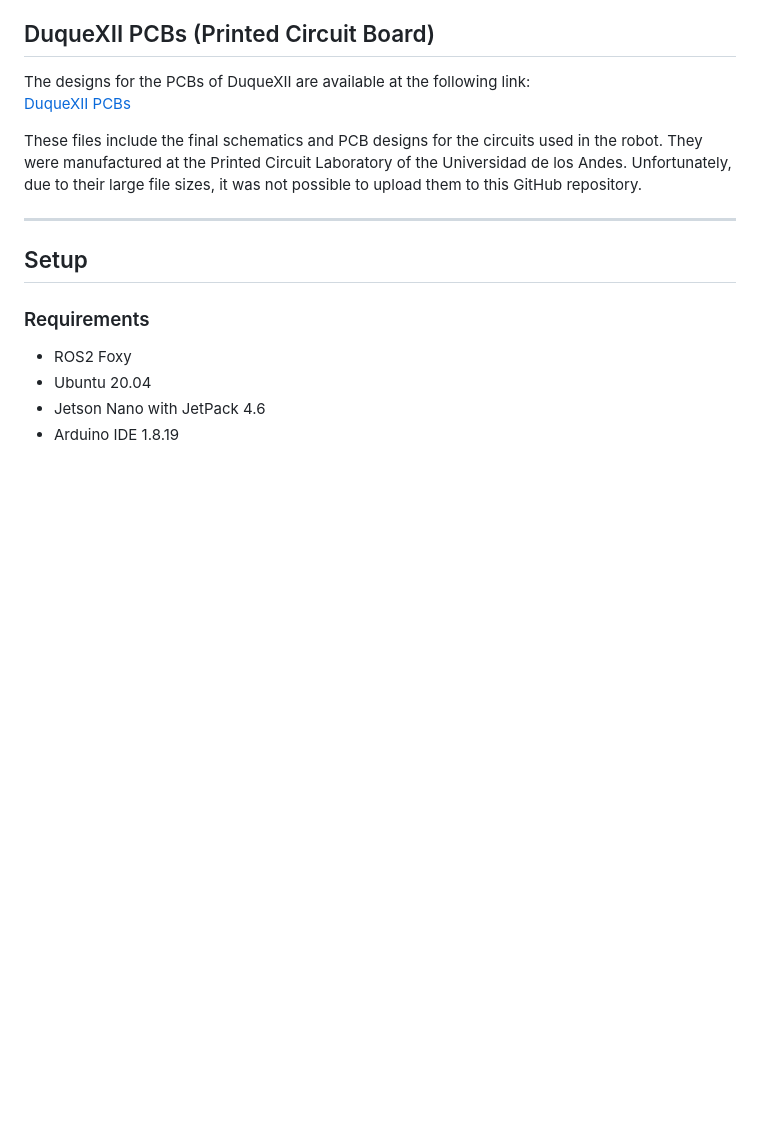
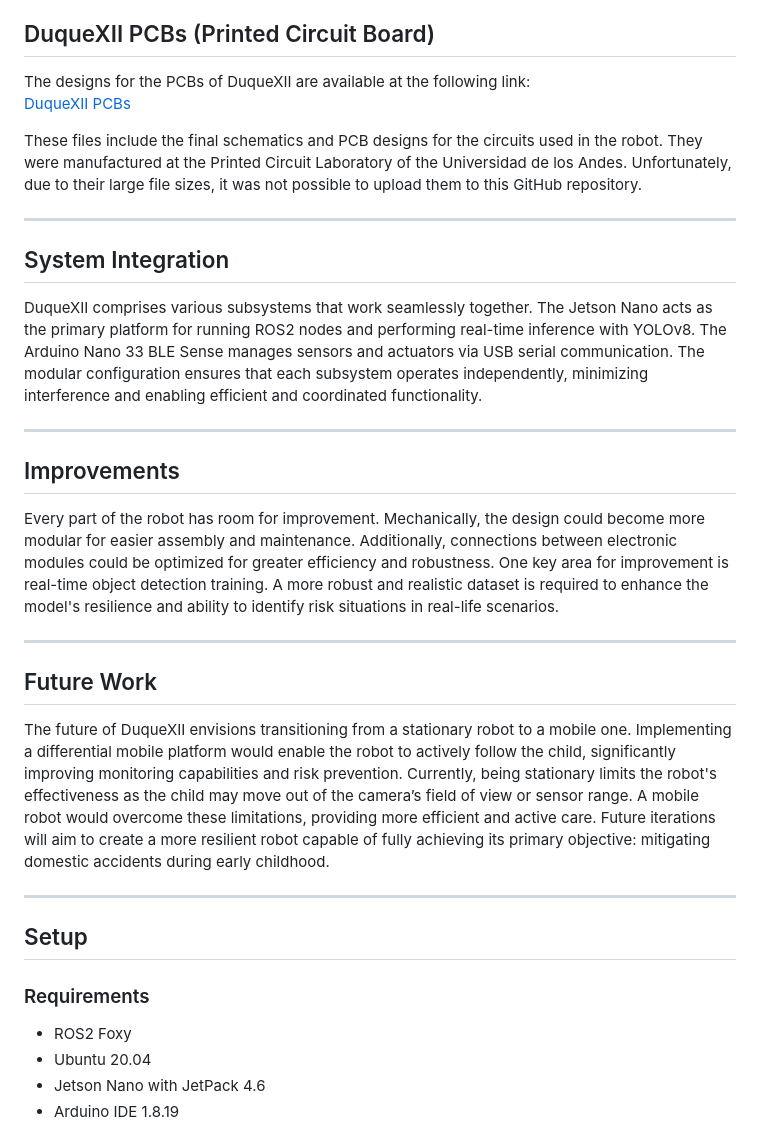
Before and after one commit to LefferTrochez/DuqueXII-Robot, a Markdown page: README.md, the part around the change. GitHub-like rendering; blank space fills up the shorter version.

```diff
--- a/README.md
+++ b/README.md
@@ -87,6 +87,23 @@ These files include the final schematics and PCB designs for the circuits used i
 
 ---
 
+
+## System Integration
+DuqueXII comprises various subsystems that work seamlessly together. The Jetson Nano acts as the primary platform for running ROS2 nodes and performing real-time inference with YOLOv8. The Arduino Nano 33 BLE Sense manages sensors and actuators via USB serial communication. The modular configuration ensures that each subsystem operates independently, minimizing interference and enabling efficient and coordinated functionality.
+
+---
+
+## Improvements
+Every part of the robot has room for improvement. Mechanically, the design could become more modular for easier assembly and maintenance. Additionally, connections between electronic modules could be optimized for greater efficiency and robustness. One key area for improvement is real-time object detection training. A more robust and realistic dataset is required to enhance the model's resilience and ability to identify risk situations in real-life scenarios.
+
+---
+
+## Future Work
+The future of DuqueXII envisions transitioning from a stationary robot to a mobile one. Implementing a differential mobile platform would enable the robot to actively follow the child, significantly improving monitoring capabilities and risk prevention. Currently, being stationary limits the robot's effectiveness as the child may move out of the camera’s field of view or sensor range. A mobile robot would overcome these limitations, providing more efficient and active care. Future iterations will aim to create a more resilient robot capable of fully achieving its primary objective: mitigating domestic accidents during early childhood.
+
+---
+
+
 ## Setup
 
 ### Requirements
```
